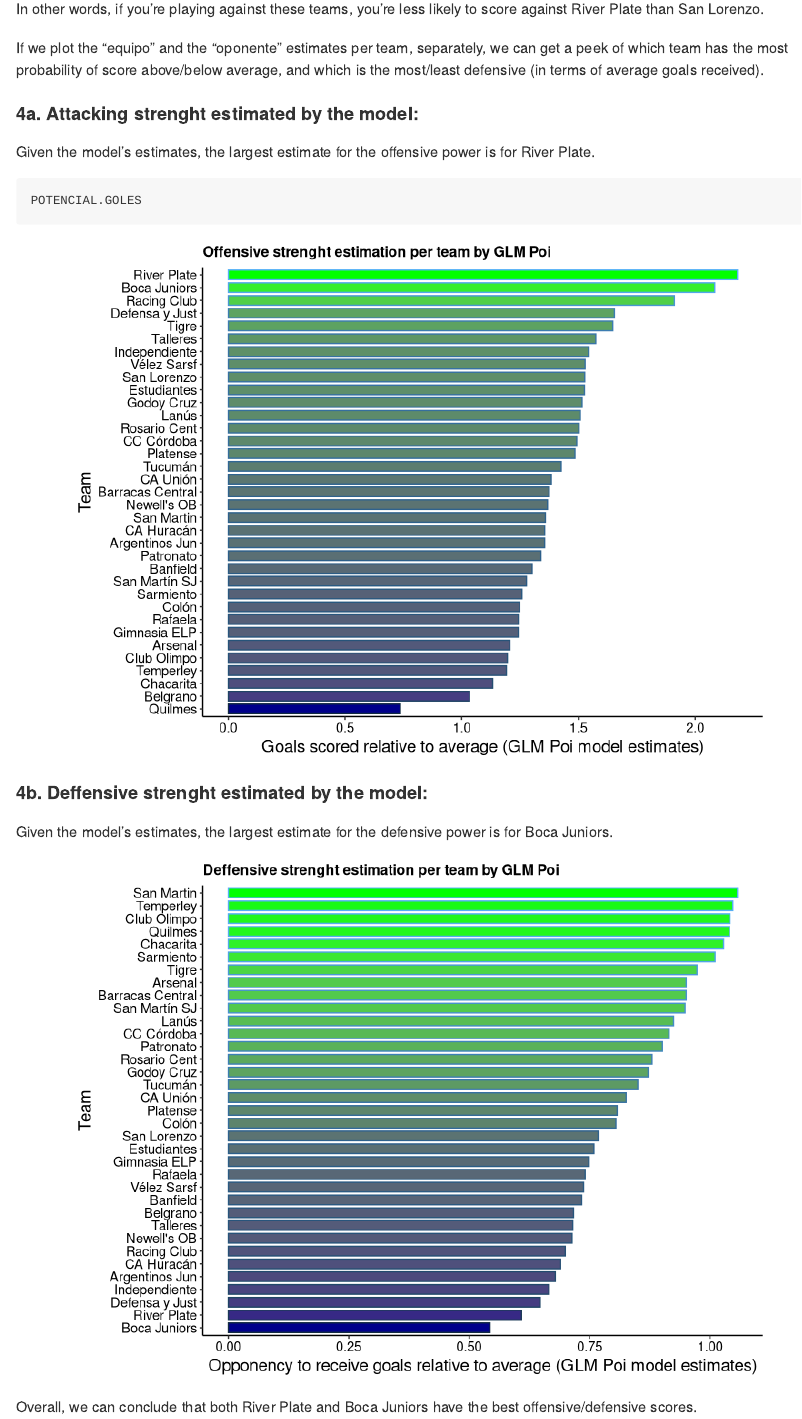
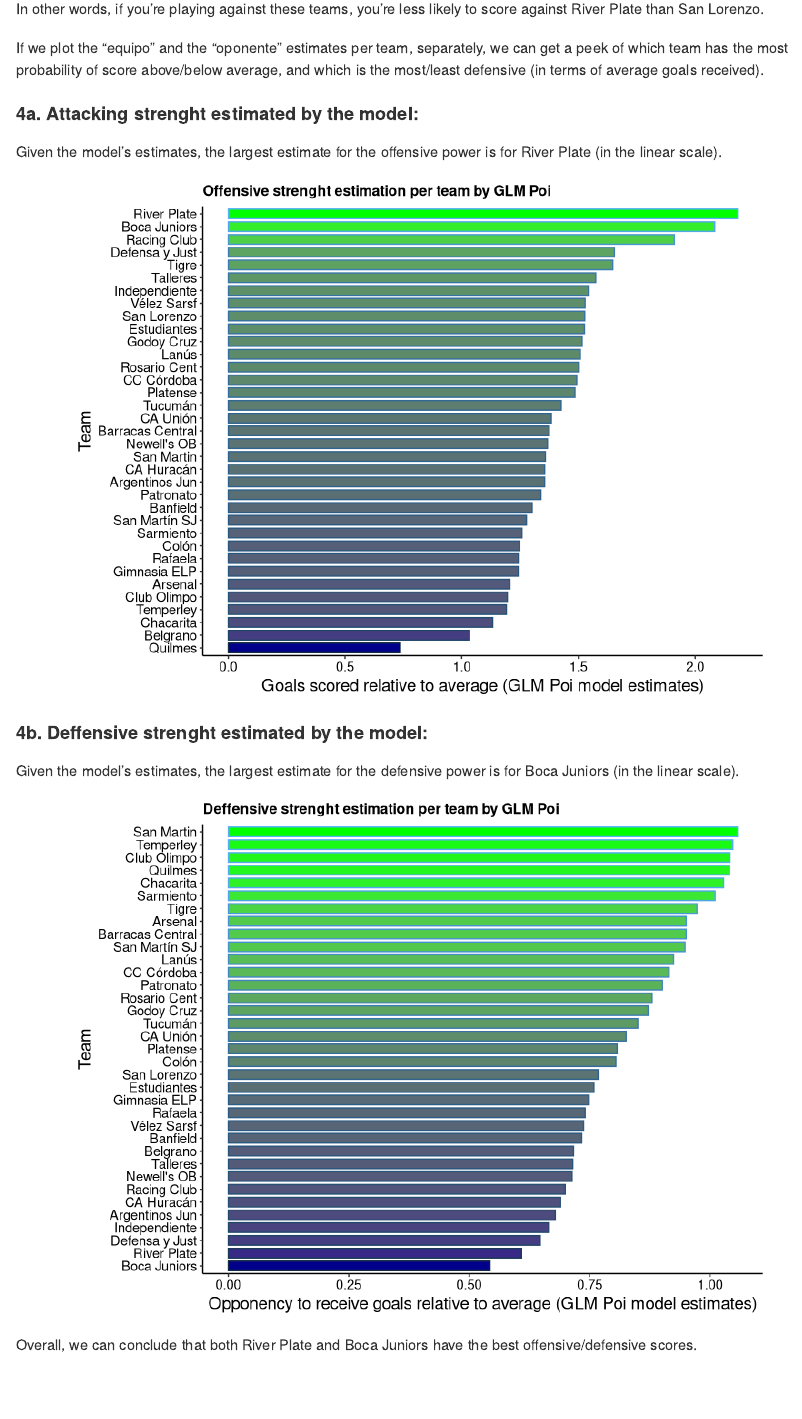
Before and after one commit to ybarnatan/arg-football, an R Markdown document (LPF_arg.Rmd): the page in a window 1100 px wide, from 12450 px down. Rendered offline with R 4.5, knitr and Pandoc, with nearby package versions; some code elsewhere in the file could not run offline.

Commit message:
Actualizo el proyecto

````diff
--- a/LPF_arg.Rmd
+++ b/LPF_arg.Rmd
@@ -706,9 +706,9 @@
     scale_fill_gradient(low = "blue4", high = "green")
 ```
 
-Given the model's estimates, the largest estimate for the offensive power is for `r most_offensive`.
+Given the model's estimates, the largest estimate for the offensive power is for `r most_offensive` (in the linear scale).
 
-```{r, fig.align = 'center', fig.width=8, fig.height=6}
+```{r, echo=FALSE, fig.align = 'center', fig.width=8, fig.height=6}
 POTENCIAL.GOLES
 ```
 
@@ -743,7 +743,7 @@
     scale_fill_gradient(low = "blue4", high = "green")
 ```
 
-Given the model's estimates, the largest estimate for the defensive power is for `r most_deffensive`.
+Given the model's estimates, the largest estimate for the defensive power is for `r most_deffensive` (in the linear scale).
 
 
 ```{r, echo=FALSE, fig.align = 'center', fig.width=8, fig.height=6}
````
Also changed, not shown: LPF_arg.md.
